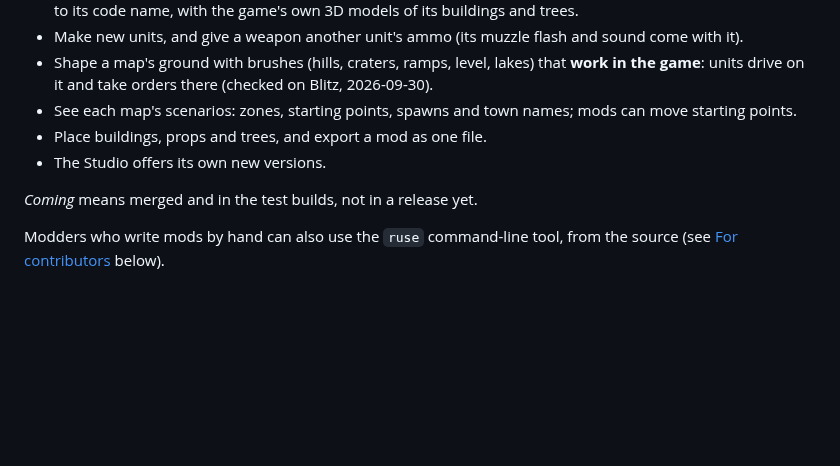
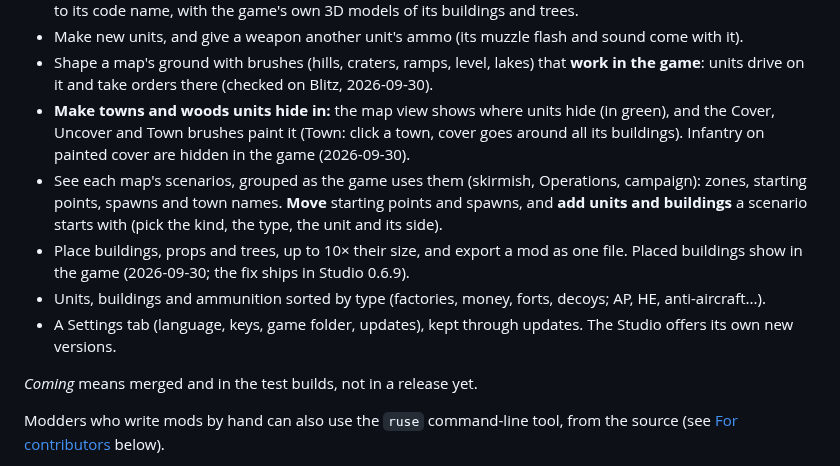
Before and after one commit to sneadtristen6/R.U.S.E-2.0-Project, a Markdown page: README.md, the part around one of its changes. GitHub-like rendering; blank space fills up the shorter version.

```diff
--- a/README.md
+++ b/README.md
@@ -53,9 +53,17 @@ game's packs, plus the packs a mod rebuilds), and Play starts that copy.
 - Make new units, and give a weapon another unit's ammo (its muzzle flash and sound come with it).
 - Shape a map's ground with brushes (hills, craters, ramps, level, lakes) that **work in the game**: units drive on
   it and take orders there (checked on Blitz, 2026-09-30).
-- See each map's scenarios: zones, starting points, spawns and town names; mods can move starting points.
-- Place buildings, props and trees, and export a mod as one file.
-- The Studio offers its own new versions.
+- **Make towns and woods units hide in:** the map view shows where units hide (in green), and the Cover, Uncover and
+  Town brushes paint it (Town: click a town, cover goes around all its buildings). Infantry on painted cover are
+  hidden in the game (2026-09-30).
+- See each map's scenarios, grouped as the game uses them (skirmish, Operations, campaign): zones, starting points,
+  spawns and town names. **Move** starting points and spawns, and **add units and buildings** a scenario starts with
+  (pick the kind, the type, the unit and its side).
+- Place buildings, props and trees, up to 10× their size, and export a mod as one file. Placed buildings show in the
+  game (2026-09-30; the fix ships in Studio 0.6.9).
+- Units, buildings and ammunition sorted by type (factories, money, forts, decoys; AP, HE, anti-aircraft...).
+- A Settings tab (language, keys, game folder, updates), kept through updates. The Studio offers its own new
+  versions.
 
 *Coming* means merged and in the test builds, not in a release yet.
 
```
Also changed, not shown: other parts of README.md (+36 -42 lines), docs/images/map-cover-hidden.jpg (added), docs/images/map-placed-buildings.jpg (added).
